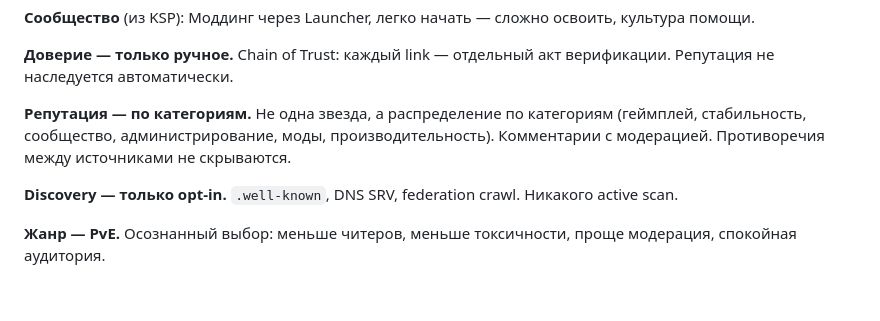
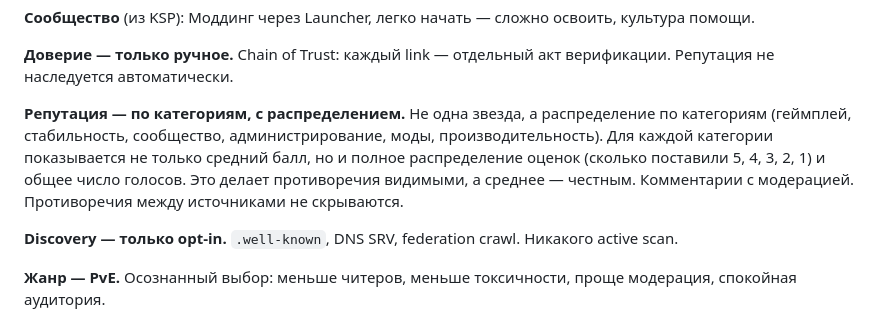
Before and after one commit to spacedreamer99/LODEEN, a Markdown page: README.md, the part around the change. GitHub-like rendering; blank space fills up the shorter version.

Commit message:
docs: reputation as distribution, not just average

```diff
--- a/README.md
+++ b/README.md
@@ -77,9 +77,12 @@ Opt-in регистрация, server list, whitelist, anti-cheat.
 **Доверие — только ручное.**
 Chain of Trust: каждый link — отдельный акт верификации. Репутация не наследуется автоматически.
 
-**Репутация — по категориям.**
+**Репутация — по категориям, с распределением.**
 Не одна звезда, а распределение по категориям (геймплей, стабильность, сообщество,
-администрирование, моды, производительность). Комментарии с модерацией. Противоречия между источниками не скрываются.
+администрирование, моды, производительность). Для каждой категории показывается
+не только средний балл, но и полное распределение оценок (сколько поставили 5, 4, 3, 2, 1)
+и общее число голосов. Это делает противоречия видимыми, а среднее — честным.
+Комментарии с модерацией. Противоречия между источниками не скрываются.
 
 **Discovery — только opt-in.**
 `.well-known`, DNS SRV, federation crawl. Никакого active scan.
```
